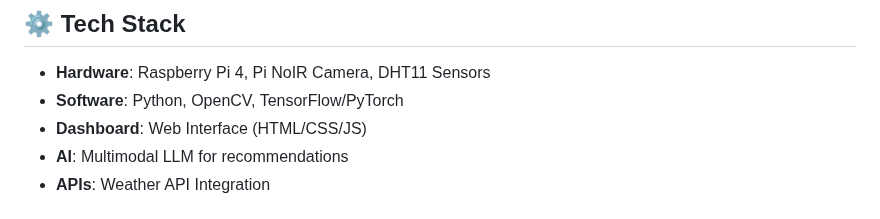
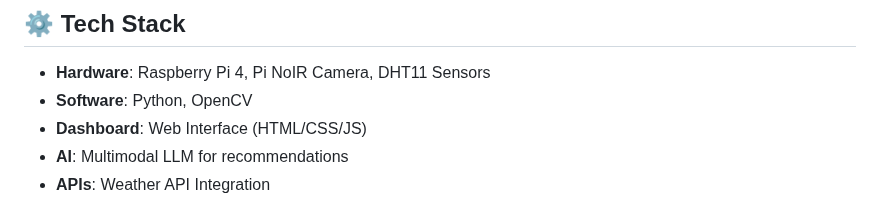
Before and after one commit to forcodingakp/Krishi_Sevak, a Markdown page: README.md, the part around the change. Rendered like a GitHub page.

```diff
--- a/README.md
+++ b/README.md
@@ -51,7 +51,7 @@ The **multimodal LLM** takes the following inputs:
 
 ## ⚙️ **Tech Stack**
 - **Hardware**: Raspberry Pi 4, Pi NoIR Camera, DHT11 Sensors
-- **Software**: Python, OpenCV, TensorFlow/PyTorch
+- **Software**: Python, OpenCV
 - **Dashboard**: Web Interface (HTML/CSS/JS)
 - **AI**: Multimodal LLM for recommendations
 - **APIs**: Weather API Integration
```
